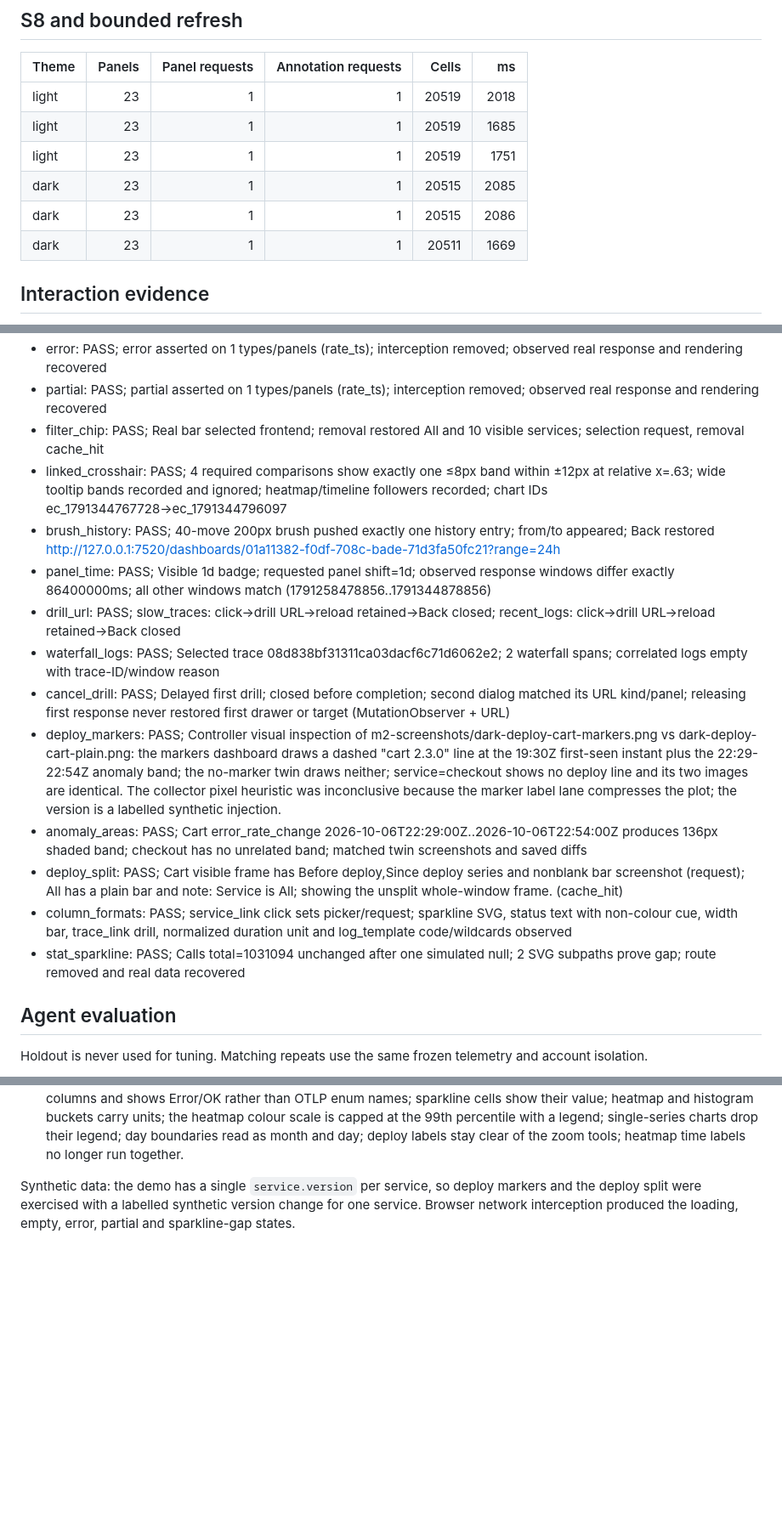
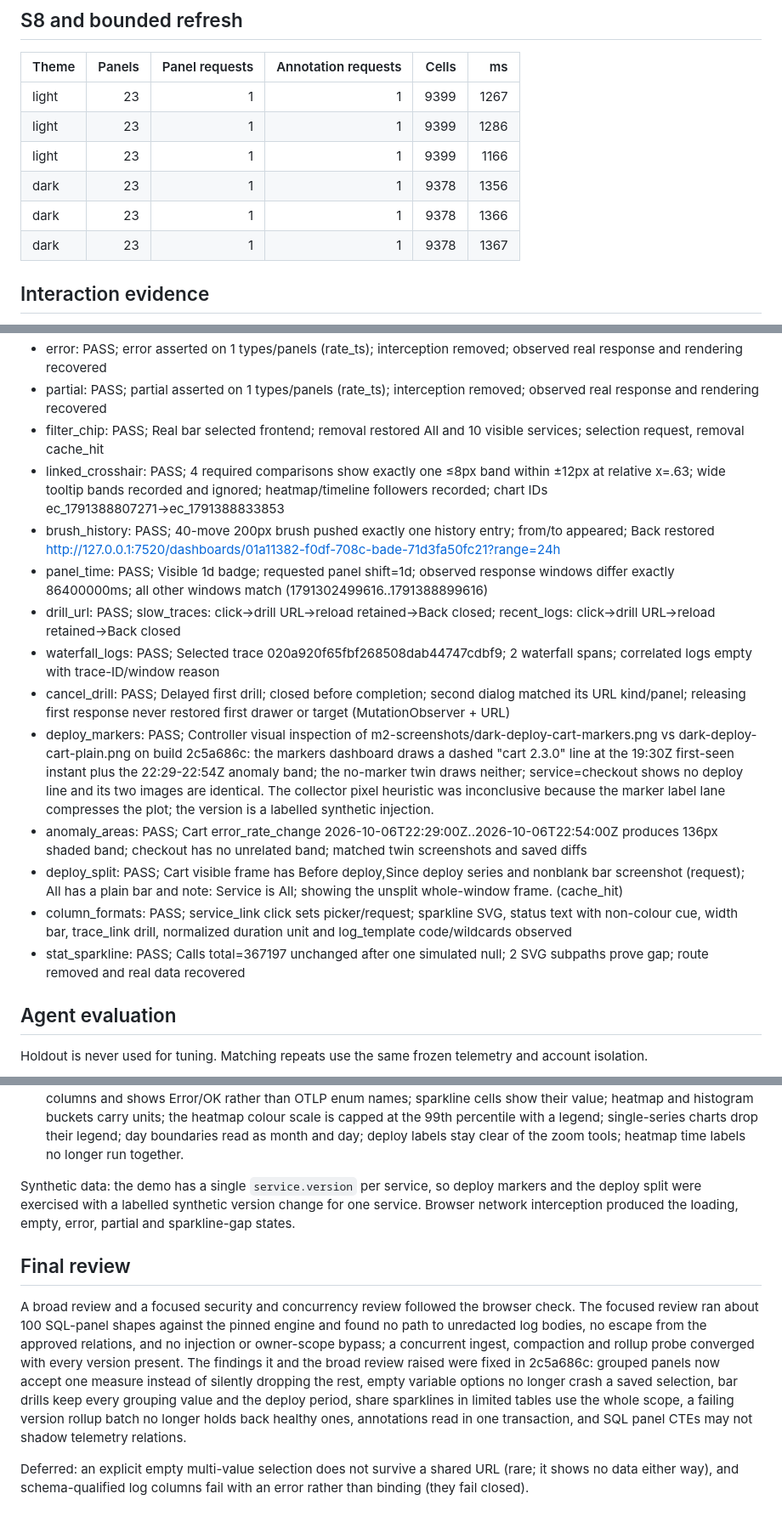
Before and after one commit to labstack/fanout, a Markdown page: docs/benchmarks/2026-10-agent-dashboards-m2.md, 3 parts joined by grey strips. Shown at 85% size. GitHub-like rendering; blank space fills up the shorter version.

Commit message:
docs(benchmarks): refresh milestone 2 verification after the final review
Re-run on the build with the final-review fixes: all fifteen panel types
in both themes, one panels and one annotations request per refresh, and
all seventeen interaction checks. Summarises the final review and what
was deferred.

```diff
--- a/docs/benchmarks/2026-10-agent-dashboards-m2.md
+++ b/docs/benchmarks/2026-10-agent-dashboards-m2.md
@@ -44,12 +46,12 @@ Replay: 2213782 spans, 860377 logs, 14302306 metric points; shift_ns=10772492162
 
 | Theme | Panels | Panel requests | Annotation requests | Cells | ms |
 |---|---:|---:|---:|---:|---:|
-| light | 23 | 1 | 1 | 20519 | 2018 |
-| light | 23 | 1 | 1 | 20519 | 1685 |
-| light | 23 | 1 | 1 | 20519 | 1751 |
-| dark | 23 | 1 | 1 | 20515 | 2085 |
-| dark | 23 | 1 | 1 | 20515 | 2086 |
-| dark | 23 | 1 | 1 | 20511 | 1669 |
+| light | 23 | 1 | 1 | 9399 | 1267 |
+| light | 23 | 1 | 1 | 9399 | 1286 |
+| light | 23 | 1 | 1 | 9399 | 1166 |
+| dark | 23 | 1 | 1 | 9378 | 1356 |
+| dark | 23 | 1 | 1 | 9378 | 1366 |
+| dark | 23 | 1 | 1 | 9378 | 1367 |
 
 ## Interaction evidence
 
@@ -59,17 +61,17 @@ Replay: 2213782 spans, 860377 logs, 14302306 metric points; shift_ns=10772492162
 - error: PASS; error asserted on 1 types/panels (rate_ts); interception removed; observed real response and rendering recovered
 - partial: PASS; partial asserted on 1 types/panels (rate_ts); interception removed; observed real response and rendering recovered
 - filter_chip: PASS; Real bar selected frontend; removal restored All and 10 visible services; selection request, removal cache_hit
-- linked_crosshair: PASS; 4 required comparisons show exactly one ≤8px band within ±12px at relative x=.63; wide tooltip bands recorded and ignored; heatmap/timeline followers recorded; chart IDs ec_1791344767728→ec_1791344796097
+- linked_crosshair: PASS; 4 required comparisons show exactly one ≤8px band within ±12px at relative x=.63; wide tooltip bands recorded and ignored; heatmap/timeline followers recorded; chart IDs ec_1791388807271→ec_1791388833853
 - brush_history: PASS; 40-move 200px brush pushed exactly one history entry; from/to appeared; Back restored http://127.0.0.1:7520/dashboards/01a11382-f0df-708c-bade-71d3fa50fc21?range=24h
-- panel_time: PASS; Visible 1d badge; requested panel shift=1d; observed response windows differ exactly 86400000ms; all other windows match (1791258478856..1791344878856)
+- panel_time: PASS; Visible 1d badge; requested panel shift=1d; observed response windows differ exactly 86400000ms; all other windows match (1791302499616..1791388899616)
 - drill_url: PASS; slow_traces: click→drill URL→reload retained→Back closed; recent_logs: click→drill URL→reload retained→Back closed
-- waterfall_logs: PASS; Selected trace 08d838bf31311ca03dacf6c71d6062e2; 2 waterfall spans; correlated logs empty with trace-ID/window reason
+- waterfall_logs: PASS; Selected trace 020a920f65fbf268508dab44747cdbf9; 2 waterfall spans; correlated logs empty with trace-ID/window reason
 - cancel_drill: PASS; Delayed first drill; closed before completion; second dialog matched its URL kind/panel; releasing first response never restored first drawer or target (MutationObserver + URL)
-- deploy_markers: PASS; Controller visual inspection of m2-screenshots/dark-deploy-cart-markers.png vs dark-deploy-cart-plain.png: the markers dashboard draws a dashed "cart 2.3.0" line at the 19:30Z first-seen instant plus the 22:29-22:54Z anomaly band; the no-marker twin draws neither; service=checkout shows no deploy line and its two images are identical. The collector pixel heuristic was inconclusive because the marker label lane compresses the plot; the version is a labelled synthetic injection.
+- deploy_markers: PASS; Controller visual inspection of m2-screenshots/dark-deploy-cart-markers.png vs dark-deploy-cart-plain.png on build 2c5a686c: the markers dashboard draws a dashed "cart 2.3.0" line at the 19:30Z first-seen instant plus the 22:29-22:54Z anomaly band; the no-marker twin draws neither; service=checkout shows no deploy line and its two images are identical. The collector pixel heuristic was inconclusive because the marker label lane compresses the plot; the version is a labelled synthetic injection.
 - anomaly_areas: PASS; Cart error_rate_change 2026-10-06T22:29:00Z..2026-10-06T22:54:00Z produces 136px shaded band; checkout has no unrelated band; matched twin screenshots and saved diffs
 - deploy_split: PASS; Cart visible frame has Before deploy,Since deploy series and nonblank bar screenshot (request); All has a plain bar and note: Service is All; showing the unsplit whole-window frame. (cache_hit)
 - column_formats: PASS; service_link click sets picker/request; sparkline SVG, status text with non-colour cue, width bar, trace_link drill, normalized duration unit and log_template code/wildcards observed
-- stat_sparkline: PASS; Calls total=1031094 unchanged after one simulated null; 2 SVG subpaths prove gap; route removed and real data recovered
+- stat_sparkline: PASS; Calls total=367197 unchanged after one simulated null; 2 SVG subpaths prove gap; route removed and real data recovered
 
 ## Agent evaluation
 
@@ -199,3 +201,22 @@ Synthetic data: the demo has a single `service.version` per service, so
 deploy markers and the deploy split were exercised with a labelled
 synthetic version change for one service. Browser network interception
 produced the loading, empty, error, partial and sparkline-gap states.
+
+## Final review
+
+A broad review and a focused security and concurrency review followed the
+browser check. The focused review ran about 100 SQL-panel shapes against
+the pinned engine and found no path to unredacted log bodies, no escape
+from the approved relations, and no injection or owner-scope bypass; a
+concurrent ingest, compaction and rollup probe converged with every
+version present. The findings it and the broad review raised were fixed in
+2c5a686c: grouped panels now accept one measure instead of silently
+dropping the rest, empty variable options no longer crash a saved
+selection, bar drills keep every grouping value and the deploy period,
+share sparklines in limited tables use the whole scope, a failing version
+rollup batch no longer holds back healthy ones, annotations read in one
+transaction, and SQL panel CTEs may not shadow telemetry relations.
+
+Deferred: an explicit empty multi-value selection does not survive a shared
+URL (rare; it shows no data either way), and schema-qualified log columns
+fail with an error rather than binding (they fail closed).
```
Also changed, not shown: other parts of docs/benchmarks/2026-10-agent-dashboards-m2.md (+3 -1 lines).
